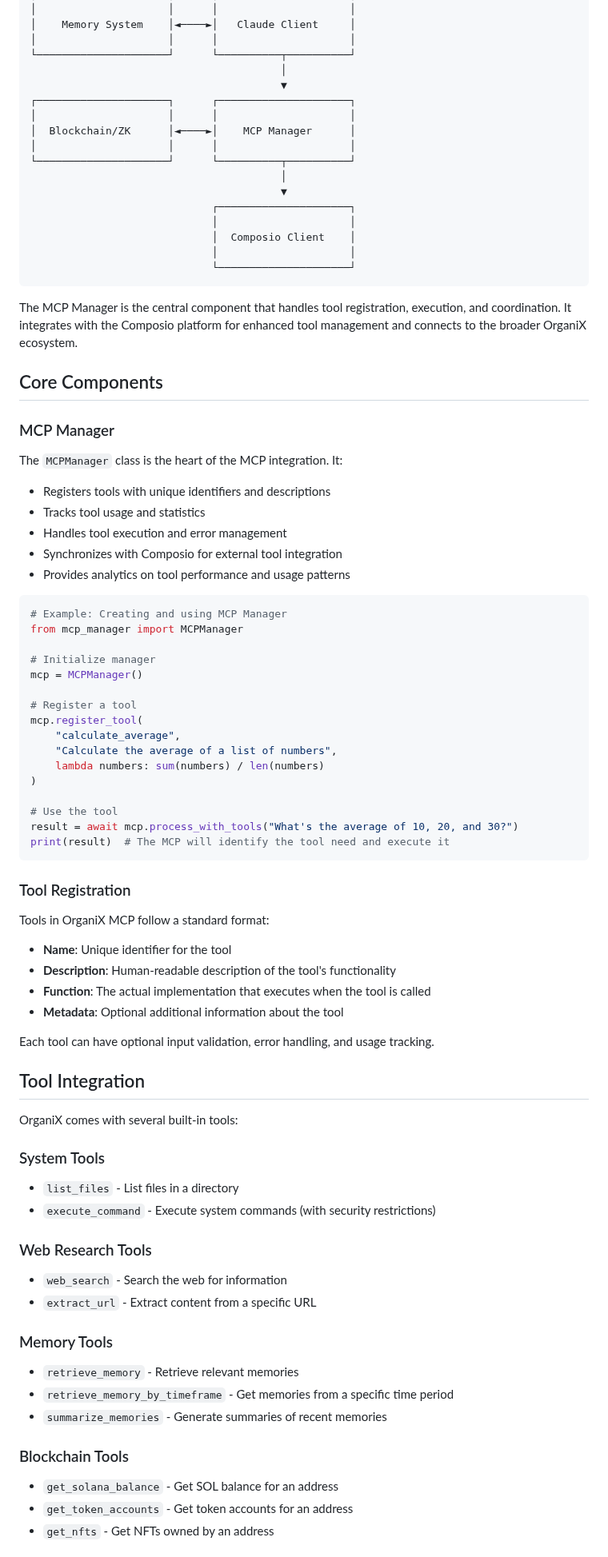
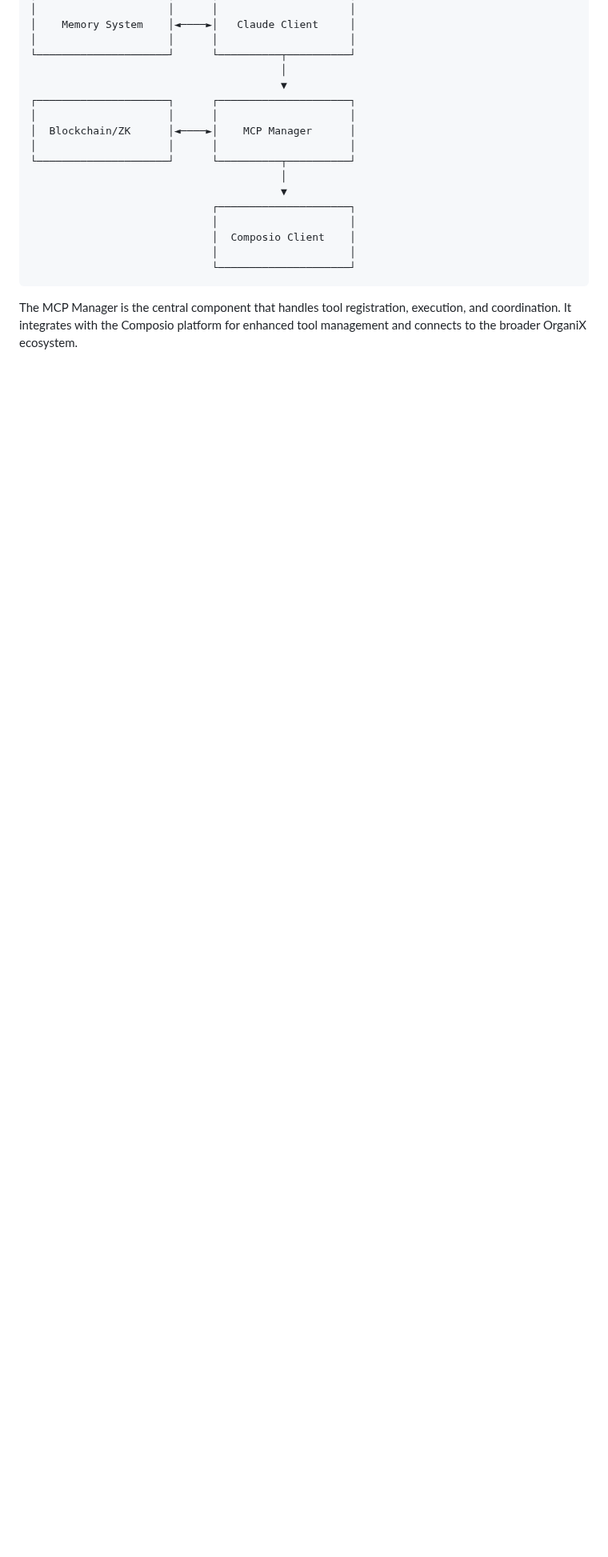
Before and after one commit to kabrony/claude-agent-mcp, a Markdown page: docs/mcp_agent_docs.md, the part around one of its changes. Shown at 80% size. Rendered like a GitHub page; blank space fills up the shorter version.

````diff
--- a/docs/mcp_agent_docs.md
+++ b/docs/mcp_agent_docs.md
@@ -53,68 +53,3 @@ The OrganiX MCP architecture follows a modular design that separates concerns be
 ```
 
 The MCP Manager is the central component that handles tool registration, execution, and coordination. It integrates with the Composio platform for enhanced tool management and connects to the broader OrganiX ecosystem.
-
-## Core Components
-
-### MCP Manager
-
-The `MCPManager` class is the heart of the MCP integration. It:
-
-- Registers tools with unique identifiers and descriptions
-- Tracks tool usage and statistics
-- Handles tool execution and error management
-- Synchronizes with Composio for external tool integration
-- Provides analytics on tool performance and usage patterns
-
-```python
-# Example: Creating and using MCP Manager
-from mcp_manager import MCPManager
-
-# Initialize manager
-mcp = MCPManager()
-
-# Register a tool
-mcp.register_tool(
-    "calculate_average",
-    "Calculate the average of a list of numbers",
-    lambda numbers: sum(numbers) / len(numbers)
-)
-
-# Use the tool
-result = await mcp.process_with_tools("What's the average of 10, 20, and 30?")
-print(result)  # The MCP will identify the tool need and execute it
-```
-
-### Tool Registration
-
-Tools in OrganiX MCP follow a standard format:
-
-- **Name**: Unique identifier for the tool
-- **Description**: Human-readable description of the tool's functionality
-- **Function**: The actual implementation that executes when the tool is called
-- **Metadata**: Optional additional information about the tool
-
-Each tool can have optional input validation, error handling, and usage tracking.
-
-## Tool Integration
-
-OrganiX comes with several built-in tools:
-
-### System Tools
-- `list_files` - List files in a directory
-- `execute_command` - Execute system commands (with security restrictions)
-
-### Web Research Tools
-- `web_search` - Search the web for information
-- `extract_url` - Extract content from a specific URL
-
-### Memory Tools
-- `retrieve_memory` - Retrieve relevant memories
-- `retrieve_memory_by_timeframe` - Get memories from a specific time period
-- `summarize_memories` - Generate summaries of recent memories
-
-### Blockchain Tools
-- `get_solana_balance` - Get SOL balance for an address
-- `get_token_accounts` - Get token accounts for an address
-- `get_nfts` - Get NFTs owned by an address
-
````
Also changed, not shown: other parts of docs/mcp_agent_docs.md (+0 -79 lines).
